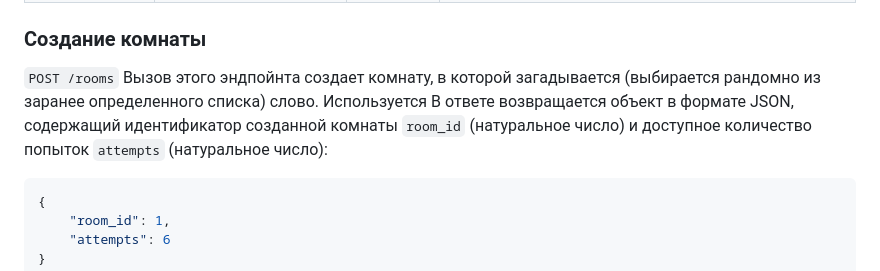
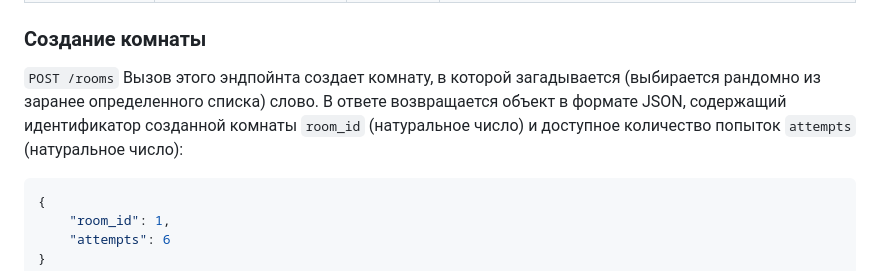
Before and after one commit to Wani4ka/five_letters, a Markdown page: README.md, the part around the change. Rendered like a GitHub page.

Commit message:
Добавил документацию

````diff
--- a/README.md
+++ b/README.md
@@ -15,7 +15,7 @@
 
 ### Создание комнаты
 `POST /rooms`
-Вызов этого эндпойнта создает комнату, в которой загадывается (выбирается рандомно из заранее определенного списка) слово. Используется В ответе возвращается объект в формате JSON, содержащий идентификатор созданной комнаты `room_id` (натуральное число) и доступное количество попыток `attempts` (натуральное число):
+Вызов этого эндпойнта создает комнату, в которой загадывается (выбирается рандомно из заранее определенного списка) слово. В ответе возвращается объект в формате JSON, содержащий идентификатор созданной комнаты `room_id` (натуральное число) и доступное количество попыток `attempts` (натуральное число):
 ```json
 {
     "room_id": 1,
````
